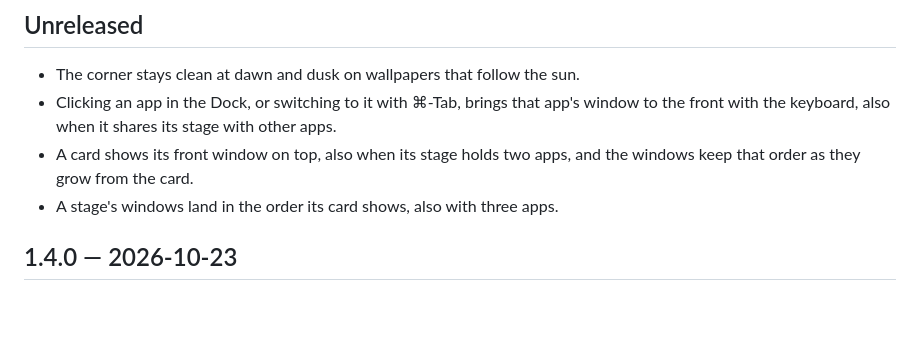
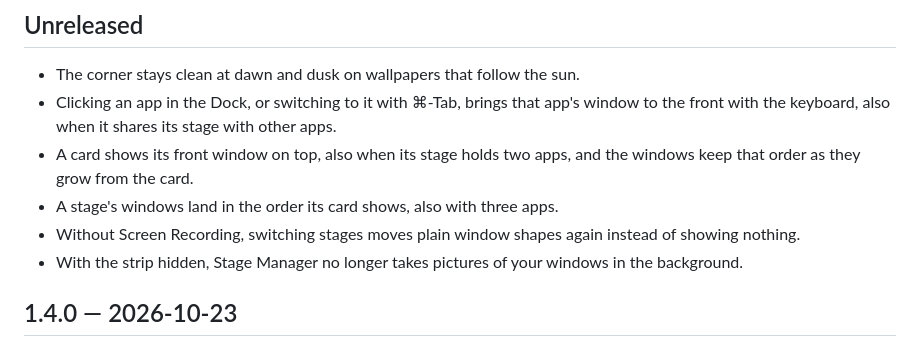
Before and after one commit to eugene-tea/stage-manager, a Markdown page: CHANGELOG.md, the part around the change. Drawn GitHub-style; blank space fills up the shorter version.

Commit message:
CHANGELOG: the switch without Screen Recording (U3) and no pictures taken while the strip is hidden (U1)

```diff
--- a/CHANGELOG.md
+++ b/CHANGELOG.md
@@ -8,6 +8,10 @@
 - A card shows its front window on top, also when its stage holds two apps, and the windows
   keep that order as they grow from the card.
 - A stage's windows land in the order its card shows, also with three apps.
+- Without Screen Recording, switching stages moves plain window shapes again instead of
+  showing nothing.
+- With the strip hidden, Stage Manager no longer takes pictures of your windows in the
+  background.
 
 ## 1.4.0 — 2026-10-23
 
```
